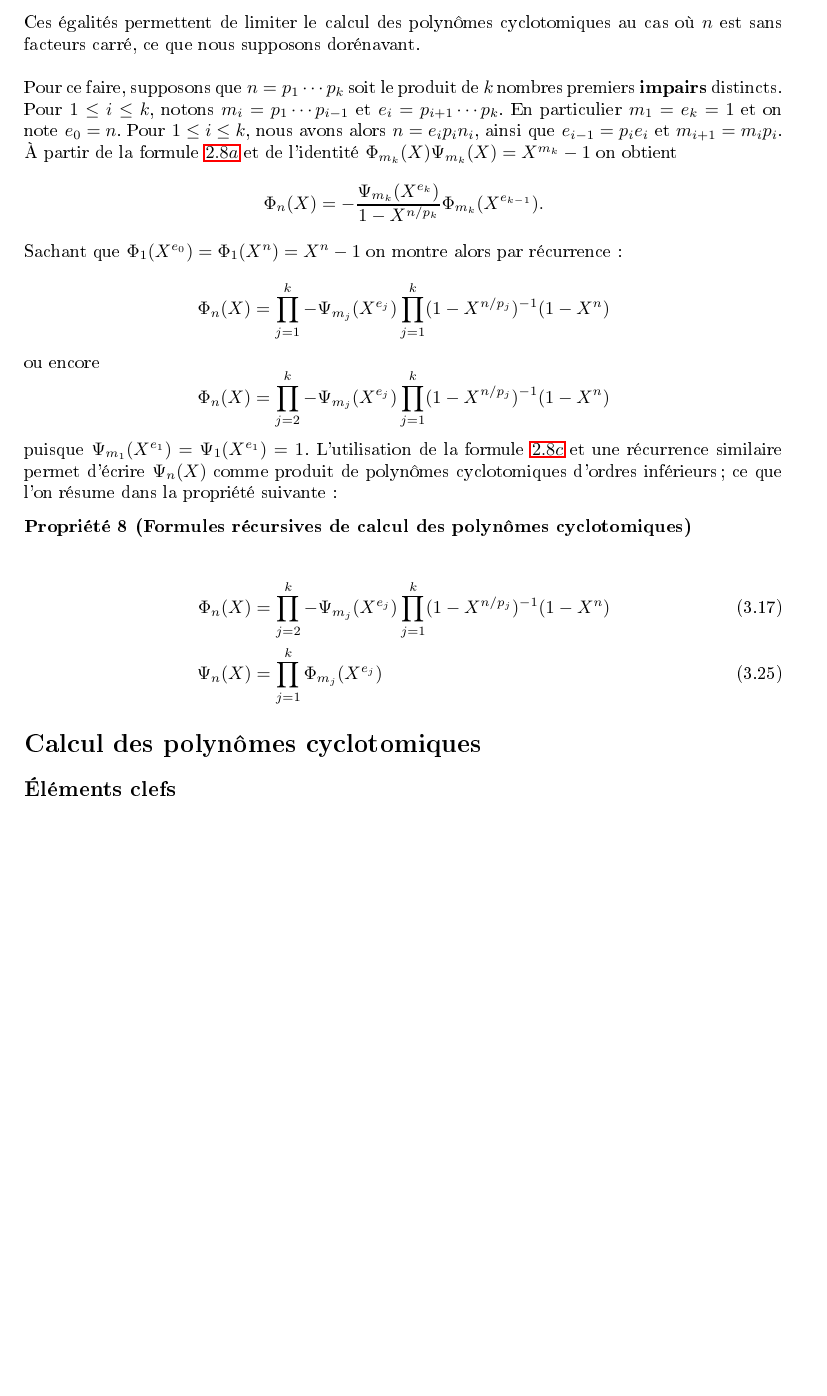
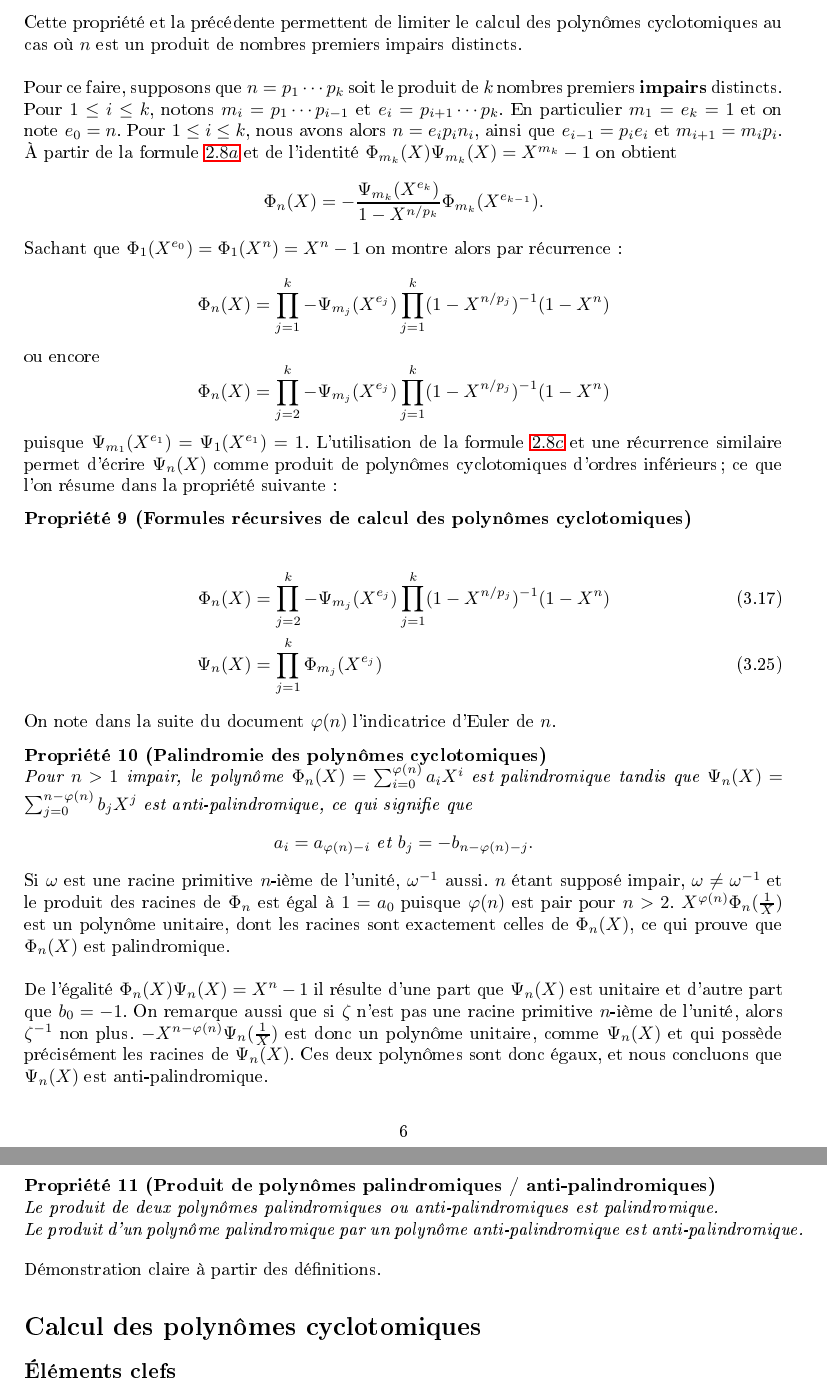
Before and after one commit to jpmjpmjpm/cyclotom-fast, a LaTeX document (documents/jpmerx-polynoms-cyclotomics.tex): part of page 5 of 6 before the commit and two parts of pages 6 and 7 of 8 after it, the two joined at a grey line, cut so that both start at the same text, the shorter picture padded with empty space. The pictures show the PDF file documents/jpmerx-polynoms-cyclotomics.pdf that the author committed with the source.

Commit message:
Preuves des formules closes et palindromiques

```diff
--- a/documents/jpmerx-polynoms-cyclotomics.tex
+++ b/documents/jpmerx-polynoms-cyclotomics.tex
@@ -143,4 +143,3 @@ On s'attache maintenant à décrire et démontrer des propriétés des polynôme
 En effet, $U_n$ est la réunion des $U_d^*$ pour $d \mid n$ et les $U_d^*$ sont deux à deux disjoints.
 
 \begin{propriete}
-	Les polynômes $\Phi_n$ sont à coefficients entiers.
@@ -192,8 +192,10 @@ $$\sum_{d \mid n} \mu(d) = \sum_{i = 0}^{r}\sum_{\substack{S \subseteq \{p_1, \d
 Nous fournissons à présent une autre définition des polynômes cyclotomiques utilisant la fonction de Möbius.
 
 \begin{propriete}[Définition équivalente des polynômes cyclotomiques]
-	$$\Phi_n(X) = \prod_{d \mid n} (X^d - 1)^{\mu(\frac{n}{d})} = \prod_{d \mid n} (1 - X^d)^{\mu(\frac{n}{d})}$$
-	$$\Psi_n(X) = \prod_{d \mid n, d<n} (X^d - 1)^{-\mu(\frac{n}{d})} = -\prod_{d \mid n, d<n} (1 - X^d)^{-\mu(\frac{n}{d})}$$
+	\begin{align}
+		\Phi_n(X) = \prod_{d \mid n} (X^d - 1)^{\mu(\frac{n}{d})} = \prod_{d \mid n} (1 - X^d)^{\mu(\frac{n}{d})} = \prod_{d \mid n} (1 - X^\frac{n}{d})^{\mu(d)} \tag{2.4}\label{mobphi}\\
+		\Psi_n(X) = \prod_{d \mid n, d<n} (X^d - 1)^{-\mu(\frac{n}{d})} = -\prod_{d \mid n, d<n} (1 - X^d)^{-\mu(\frac{n}{d})}\tag{2.5}\label{mobpsi}
+	\end{align}
 \end{propriete}
 
 La seconde formule est une conséquence immédiate de la première et de l'égalité $\Phi_n(X) \Psi_n(X) = X^n-1$. Pour montrer la première, notons
@@ -225,0 +233 @@ Des formules précédentes $\ref{divphi}$ et $\ref{divpsi}$ pour le cas où $q \
+$$\Phi_{np}(X) = \prod_{d \in S_{n}} (1 - X^\frac{np}{d})^{\mu(d)}
@@ -225,0 +243,4 @@ Des formules précédentes $\ref{divphi}$ et $\ref{divpsi}$ pour le cas où $q \
+	Pour $n > 1$:
+	$$\Phi_{2n}(X) = \begin{cases}
+		\Phi_n(X^2) & \text{si } $n$ \text{ est pair}\\
+		\Phi_n(-X) & \text{sinon}
@@ -233,7 +260,7 @@ Des formules précédentes $\ref{divphi}$ et $\ref{divpsi}$ pour le cas où $q \
 	\end{align*}
 \end{propriete}
 
-Ces égalités permettent de limiter le calcul des polynômes cyclotomiques au cas où $n$ est sans facteurs carré, ce que nous supposons dorénavant.\\
+Cette propriété et la précédente permettent de limiter le calcul des polynômes cyclotomiques au cas où $n$ est un produit de nombres premiers impairs distincts.\\
 
 
 Pour ce faire, supposons que $n = p_1 \cdots p_k$ soit le produit de $k$ nombres premiers \textbf{impairs} distincts. Pour $1 \le i \le k$, notons $m_i = p_1 \cdots p_{i-1}$ et $e_i = p_{i+1} \cdots p_{k}$. En particulier $m_1=e_k=1$ et on note $e_0 = n$. Pour $1 \le i \le k$, nous avons alors $n = e_i p_i n_i$, ainsi que $e_{i-1}=p_i e_i$ et $m_{i+1}=m_i p_i$. À partir de la formule $\ref{ndivphi}$ et de l'identité $\Phi_{m_k}(X) \Psi_{m_k}(X) = X^{m_k}-1$ on obtient
@@ -250,6 +277,23 @@ puisque $\Psi_{m_1}(X^{e_1}) = \Psi_{1}(X^{e_1}) =1$. L'utilisation de la formul
 		\Psi_{n}(X) &=\prod_{j=1}^{k} \Phi_{m_j}(X^{e_j})\tag{3.25}\label{recurpsi}
 	\end{align*}
 \end{propriete}
+
+On note dans la suite du document $\varphi(n)$ l'indicatrice d'Euler de $n$.
+
+\begin{propriete}[Palindromie des polynômes cyclotomiques]
+	Pour $n > 1$ impair, le polynôme $\Phi_n(X) = \sum_{i=0}^{\varphi(n)} a_i X^i$ est palindromique tandis que $\Psi_n(X) = \sum_{j=0}^{n-\varphi(n)} b_j X^j$ est anti-palindromique, ce qui signifie que
+	$$a_i=a_{\varphi(n)-i} \text{ et } b_j=-b_{n-\varphi(n)-j}.$$
+\end{propriete}
+Si $\omega$ est une racine primitive $n$-ième de l'unité, $\omega^{-1}$ aussi. $n$ étant supposé impair, $\omega \neq \omega^{-1}$ et le produit des racines de $\Phi_{n}$ est égal à $1 = a_0$ puisque $\varphi(n)$ est pair pour $n > 2$. $X^{\varphi(n)} \Phi_n(\frac{1}{X})$ est un polynôme unitaire, dont les racines sont exactement celles de $\Phi_n(X)$, ce qui prouve que $\Phi_n(X)$ est palindromique.\\
+
+De l'égalité $\Phi_n(X)\Psi_n(X) = X^n-1$ il résulte d'une part que $\Psi_n(X)$ est unitaire et d'autre part que $b_0=-1$. On remarque aussi que si $\zeta$ n'est pas une racine primitive $n$-ième de l'unité, alors $\zeta^{-1}$ non plus. $-X^{n-\varphi(n)} \Psi_n(\frac{1}{X})$ est donc un polynôme unitaire, comme $\Psi_{n}(X)$ et qui possède précisément les racines de $\Psi_{n}(X)$. Ces deux polynômes sont donc égaux, et nous concluons que $\Psi_{n}(X)$ est anti-palindromique.
+
+
+\begin{propriete}[Produit de polynômes palindromiques / anti-palindromiques]
+	Le produit de deux polynômes palindromiques ou anti-palindromiques est palindromique.\\
+	Le produit d'un polynôme palindromique par un polynôme anti-palindromique est anti-palindromique.
+\end{propriete}
+Démonstration claire à partir des définitions.
 
 \section*{Calcul des polynômes cyclotomiques}
 \subsection*{Éléments clefs}
```
Also changed, not shown: documents/jpmerx-polynoms-cyclotomics.pdf, documents/jpmerx-polynoms-cyclotomics.tex (27 more changed lines).
